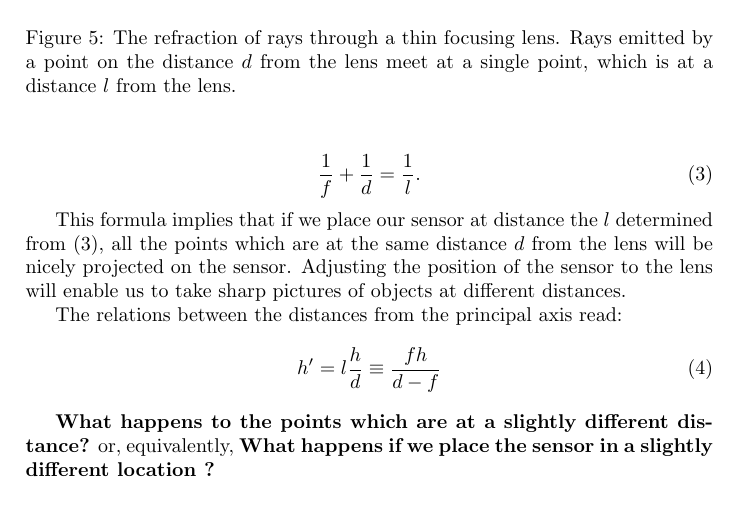
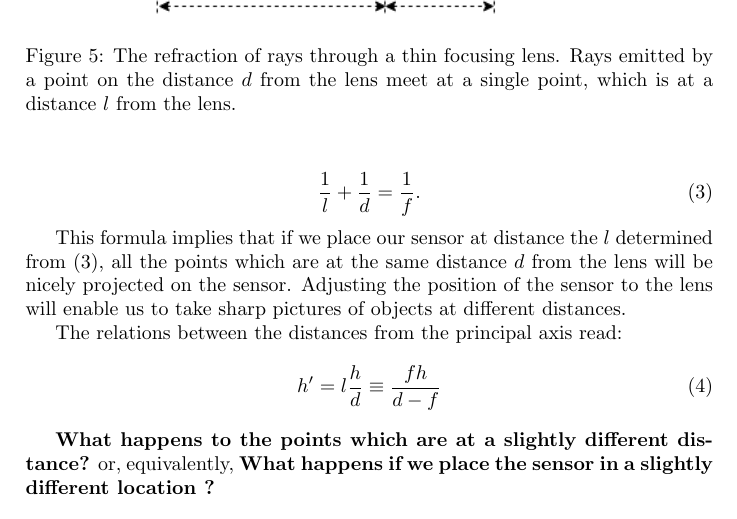
Before and after one commit to vahagnIV/StereoVision, a LaTeX document (docs/cameras/cameras.tex): part of page 4 of 6, cut so that both start at the same text. Compiled offline with pdfLaTeX.

Commit message:
Fixed typo in lens formula

```diff
--- a/docs/cameras/cameras.tex
+++ b/docs/cameras/cameras.tex
@@ -109,7 +109,7 @@ Normally the lenses are axially symmetric. The symmetry axis of the lens is call
 From Figure \ref{fig:lens} it is easy to derive the {\it lens formula}:
 
 \begin{equation}
- \frac{1}{f} + \frac{1}{d} = \frac{1}{l}.
+ \frac{1}{l} + \frac{1}{d} = \frac{1}{f}.
  \label{lens}
 \end{equation}
 
```
Also changed, not shown: docs/cameras/cameras.pdf.
